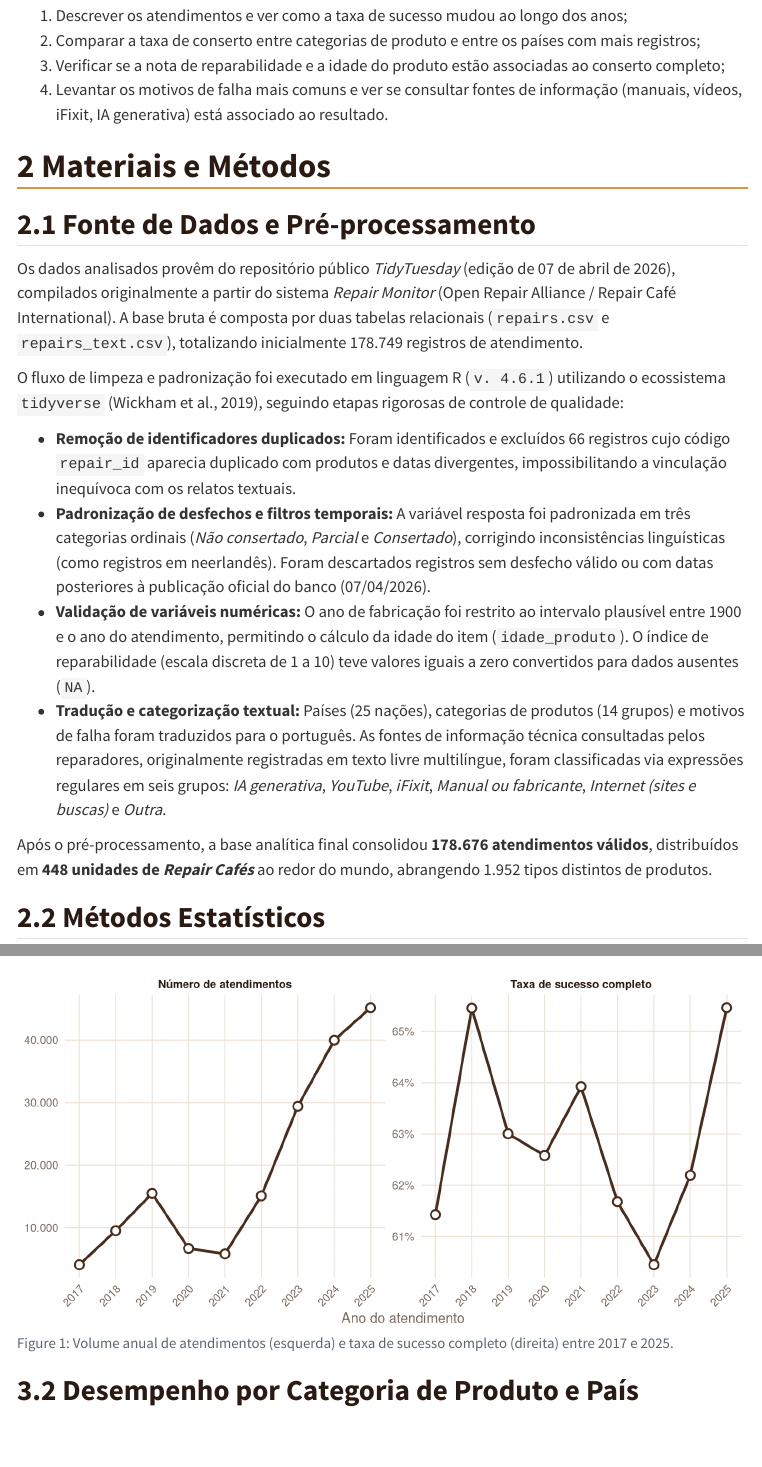
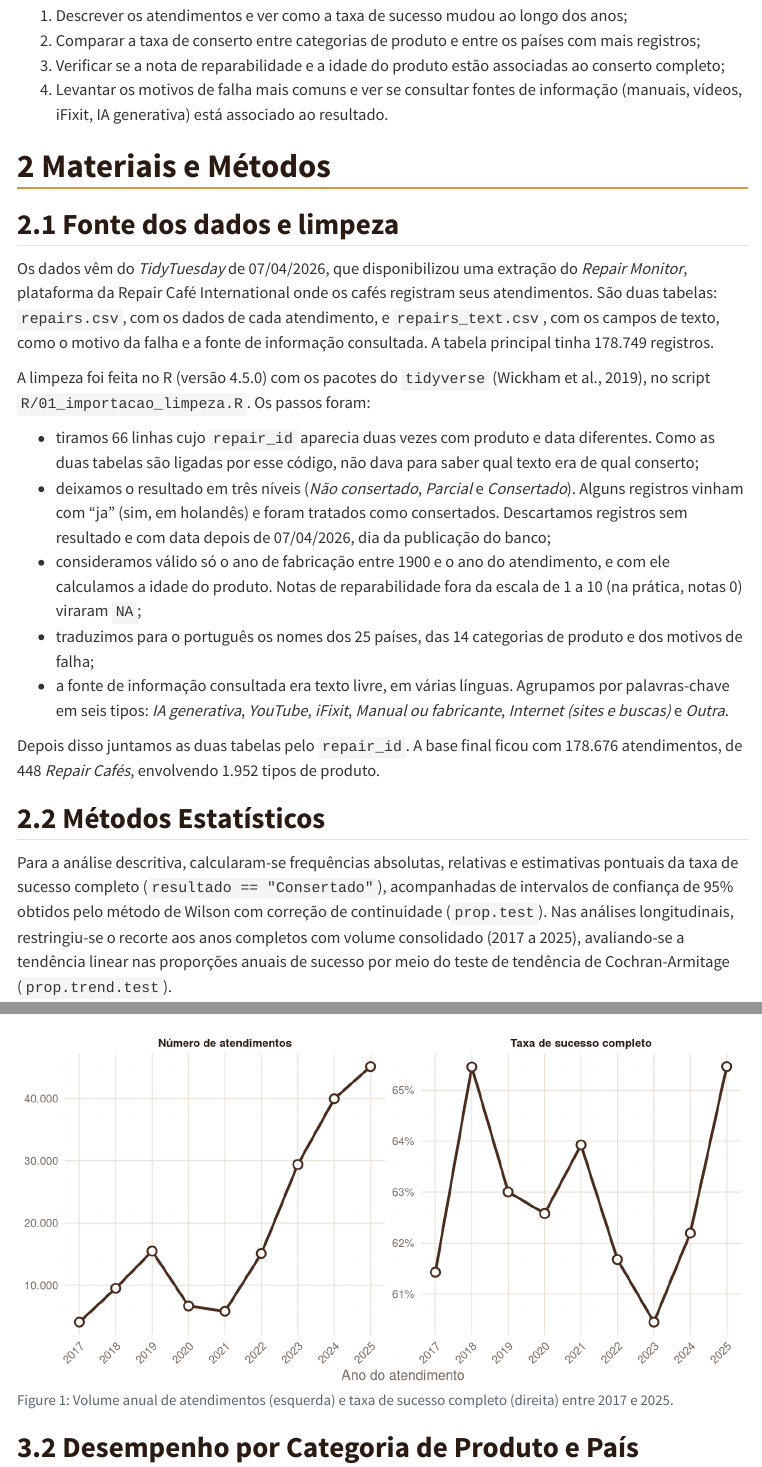
Before and after one commit to gabshpedros/grupo13_repaircafes, a Quarto document (relatorio/relatorio.qmd): the page in a window 1100 px wide, from 720 px down, and a second part further down, joined at a grey line. Rendered offline with R 4.5, knitr and Pandoc in place of Quarto, with nearby package versions; menus at the side of the page are left out.

Commit message:
Revisão da seção 2.1
Alterações básicas que melhor condizem com o código.

```diff
--- a/relatorio/relatorio.qmd
+++ b/relatorio/relatorio.qmd
@@ -129,18 +129,19 @@ Neste trabalho analisamos os atendimentos registrados entre `r format(resultados
 
 # Materiais e Métodos {#sec-metodos}
 
-## Fonte de Dados e Pré-processamento {#sec-dados}
+## Fonte dos dados e limpeza {#sec-dados}
 
-Os dados analisados provêm do repositório público *TidyTuesday* (edição de 07 de abril de 2026), compilados originalmente a partir do sistema *Repair Monitor* (Open Repair Alliance / Repair Café International). A base bruta é composta por duas tabelas relacionais (`repairs.csv` e `repairs_text.csv`), totalizando inicialmente `r fmt_int(resumo_limpeza$n_original)` registros de atendimento.
+Os dados vêm do *TidyTuesday* de 07/04/2026, que disponibilizou uma extração do *Repair Monitor*, plataforma da Repair Café International onde os cafés registram seus atendimentos. São duas tabelas: `repairs.csv`, com os dados de cada atendimento, e `repairs_text.csv`, com os campos de texto, como o motivo da falha e a fonte de informação consultada. A tabela principal tinha `r fmt_int(resumo_limpeza$n_original)` registros.
 
-O fluxo de limpeza e padronização foi executado em linguagem R (`v. 4.6.1`) utilizando o ecossistema `tidyverse` (Wickham et al., 2019), seguindo etapas rigorosas de controle de qualidade:
+A limpeza foi feita no R (versão `r getRversion()`) com os pacotes do `tidyverse` (Wickham et al., 2019), no script `R/01_importacao_limpeza.R`. Os passos foram:
 
-* **Remoção de identificadores duplicados:** Foram identificados e excluídos `r fmt_int(resumo_limpeza$n_ids_repetidos)` registros cujo código `repair_id` aparecia duplicado com produtos e datas divergentes, impossibilitando a vinculação inequívoca com os relatos textuais.
-* **Padronização de desfechos e filtros temporais:** A variável resposta foi padronizada em três categorias ordinais (*Não consertado*, *Parcial* e *Consertado*), corrigindo inconsistências linguísticas (como registros em neerlandês). Foram descartados registros sem desfecho válido ou com datas posteriores à publicação oficial do banco (07/04/2026).
-* **Validação de variáveis numéricas:** O ano de fabricação foi restrito ao intervalo plausível entre 1900 e o ano do atendimento, permitindo o cálculo da idade do item (`idade_produto`). O índice de reparabilidade (escala discreta de 1 a 10) teve valores iguais a zero convertidos para dados ausentes (`NA`).
-* **Tradução e categorização textual:** Países (`r resumo_limpeza$n_paises` nações), categorias de produtos (`r resumo_limpeza$n_categorias` grupos) e motivos de falha foram traduzidos para o português. As fontes de informação técnica consultadas pelos reparadores, originalmente registradas em texto livre multilíngue, foram classificadas via expressões regulares em seis grupos: *IA generativa*, *YouTube*, *iFixit*, *Manual ou fabricante*, *Internet (sites e buscas)* e *Outra*.
+- tiramos `r fmt_int(resumo_limpeza$n_ids_repetidos)` linhas cujo `repair_id` aparecia duas vezes com produto e data diferentes. Como as duas tabelas são ligadas por esse código, não dava para saber qual texto era de qual conserto;
+- deixamos o resultado em três níveis (*Não consertado*, *Parcial* e *Consertado*). Alguns registros vinham com "ja" (sim, em holandês) e foram tratados como consertados. Descartamos registros sem resultado e com data depois de 07/04/2026, dia da publicação do banco;
+- consideramos válido só o ano de fabricação entre 1900 e o ano do atendimento, e com ele calculamos a idade do produto. Notas de reparabilidade fora da escala de 1 a 10 (na prática, notas 0) viraram `NA`;
+- traduzimos para o português os nomes dos `r resumo_limpeza$n_paises` países, das `r resumo_limpeza$n_categorias` categorias de produto e dos motivos de falha;
+- a fonte de informação consultada era texto livre, em várias línguas. Agrupamos por palavras-chave em seis tipos: *IA generativa*, *YouTube*, *iFixit*, *Manual ou fabricante*, *Internet (sites e buscas)* e *Outra*.
 
-Após o pré-processamento, a base analítica final consolidou **`r fmt_int(resumo_limpeza$n_final)` atendimentos válidos**, distribuídos em **`r fmt_int(resumo_limpeza$n_cafes)` unidades de *Repair Cafés*** ao redor do mundo, abrangendo `r fmt_int(resultados$visao_geral$n_produtos)` tipos distintos de produtos.
+Depois disso juntamos as duas tabelas pelo `repair_id`. A base final ficou com `r fmt_int(resumo_limpeza$n_final)` atendimentos, de `r fmt_int(resumo_limpeza$n_cafes)` *Repair Cafés*, envolvendo `r fmt_int(resultados$visao_geral$n_produtos)` tipos de produto.
 
 ## Métodos Estatísticos {#sec-estatistica}
 
```
